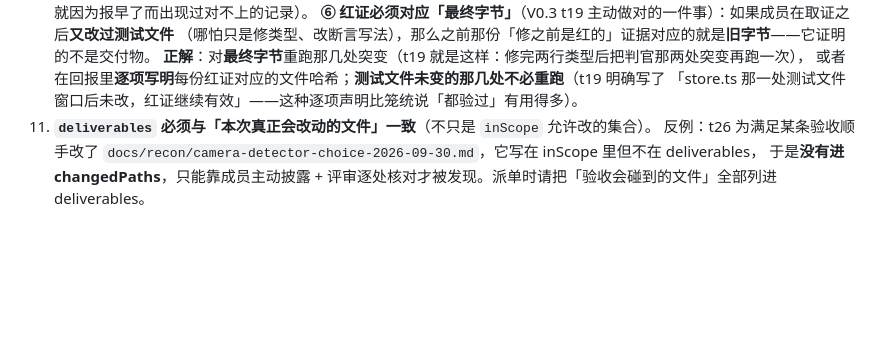
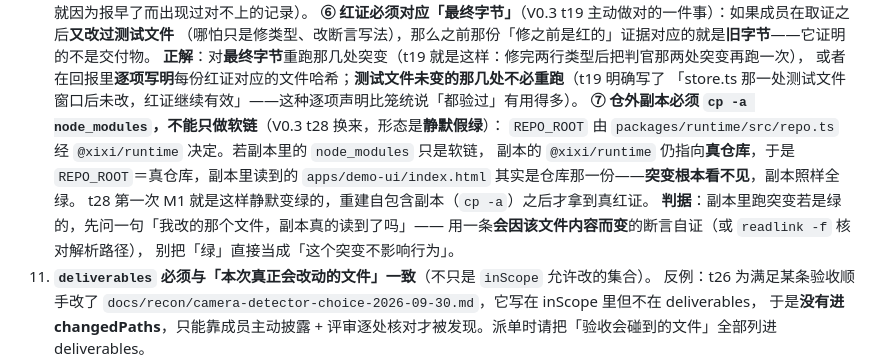
Before and after one commit to lienzzzz/xixi_ai, a Markdown page: AGENTS.md, the part around the change. GitHub-like rendering; blank space fills up the shorter version.

Commit message:
AGENTS §9.10 补 ⑦：仓外副本必须 cp -a node_modules，不能只软链（防静默假绿）
来源：t28 做突变实验时，第一次 M1 在仓外副本里**静默变绿**。查明原因是 REPO_ROOT 由
packages/runtime/src/repo.ts 经 @xixi/runtime 决定——副本里的 node_modules 若只是软链，
副本的 @xixi/runtime 仍指向真仓库，于是 REPO_ROOT＝真仓库，副本读到的
apps/demo-ui/index.html 其实是仓库那一份，**突变根本看不见**。

为什么值得写进约束文件：这条的失败形态是「副本里全绿」，而做突变实验的人看到绿，
通常会得出「这个突变不影响行为」的结论——那是一个**与事实相反的结论**，比红更危险，
与 §9.10 ⑤（按字节还原不能用 git checkout）、§9.25 ⑤（恒真守卫）同族。

判据写成了可操作的：副本里跑突变若是绿的，先问「我改的那个文件，副本真的读到了吗」，
用一条会因该文件内容而变的断言自证，或 readlink -f 核对解析路径。

这是本轮唯一一处非任务产物的文档改动（AGENTS.md 按 §9.4 归队长落笔），故单列一笔提交。

实测（同一次运行）：check:docs 检查了 112 份 markdown，失效链接 0｜不存在的文件引用 0｜缺少新鲜度标记 0

```diff
--- a/AGENTS.md
+++ b/AGENTS.md
@@ -313,6 +313,14 @@ E:\worker2\.venvs\voice-livekit\Scripts\python.exe     # livekit-agents 1.8.3（
    **正解**：对**最终字节**重跑那几处突变（t19 就是这样：修完两行类型后把判官那两处突变再跑一次），
    或者在回报里**逐项写明**每份红证对应的文件哈希；**测试文件未变的那几处不必重跑**（t19 明确写了
    「store.ts 那一处测试文件窗口后未改，红证继续有效」——这种逐项声明比笼统说「都验过」有用得多）。
+   **⑦ 仓外副本必须 `cp -a node_modules`，不能只做软链**（V0.3 t28 换来，形态是**静默假绿**）：
+   `REPO_ROOT` 由 `packages/runtime/src/repo.ts` 经 `@xixi/runtime` 决定。若副本里的 `node_modules` 只是软链，
+   副本的 `@xixi/runtime` 仍指向**真仓库**，于是 `REPO_ROOT`＝真仓库，副本里读到的
+   `apps/demo-ui/index.html` 其实是仓库那一份——**突变根本看不见**，副本照样全绿。
+   t28 第一次 M1 就是这样静默变绿的，重建自包含副本（`cp -a`）之后才拿到真红证。
+   **判据**：副本里跑突变若是绿的，先问一句「我改的那个文件，副本真的读到了吗」——
+   用一条**会因该文件内容而变**的断言自证（或 `readlink -f` 核对解析路径），
+   别把「绿」直接当成「这个突变不影响行为」。
 11. **`deliverables` 必须与「本次真正会改动的文件」一致**（不只是 `inScope` 允许改的集合）。
    反例：t26 为满足某条验收顺手改了 `docs/recon/camera-detector-choice-2026-09-30.md`，它写在 inScope 里但不在 deliverables，
    于是**没有进 changedPaths**，只能靠成员主动披露 + 评审逐处核对才被发现。派单时请把「验收会碰到的文件」全部列进 deliverables。
```
